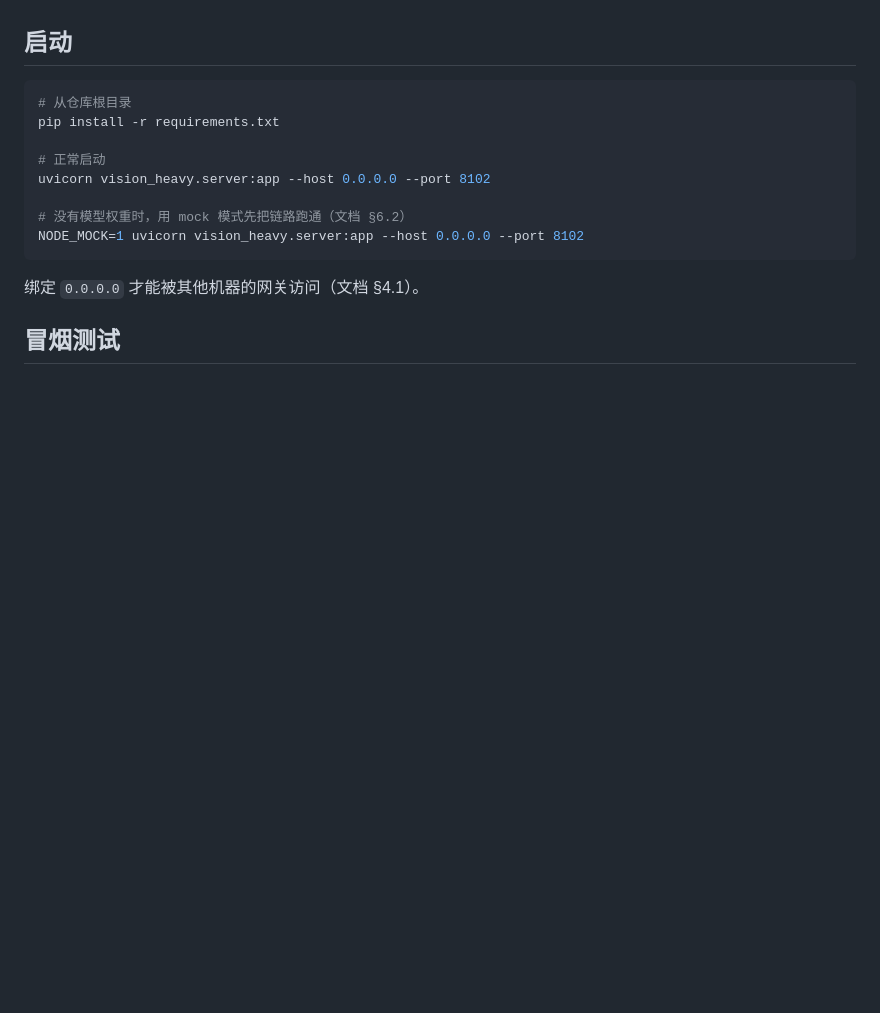
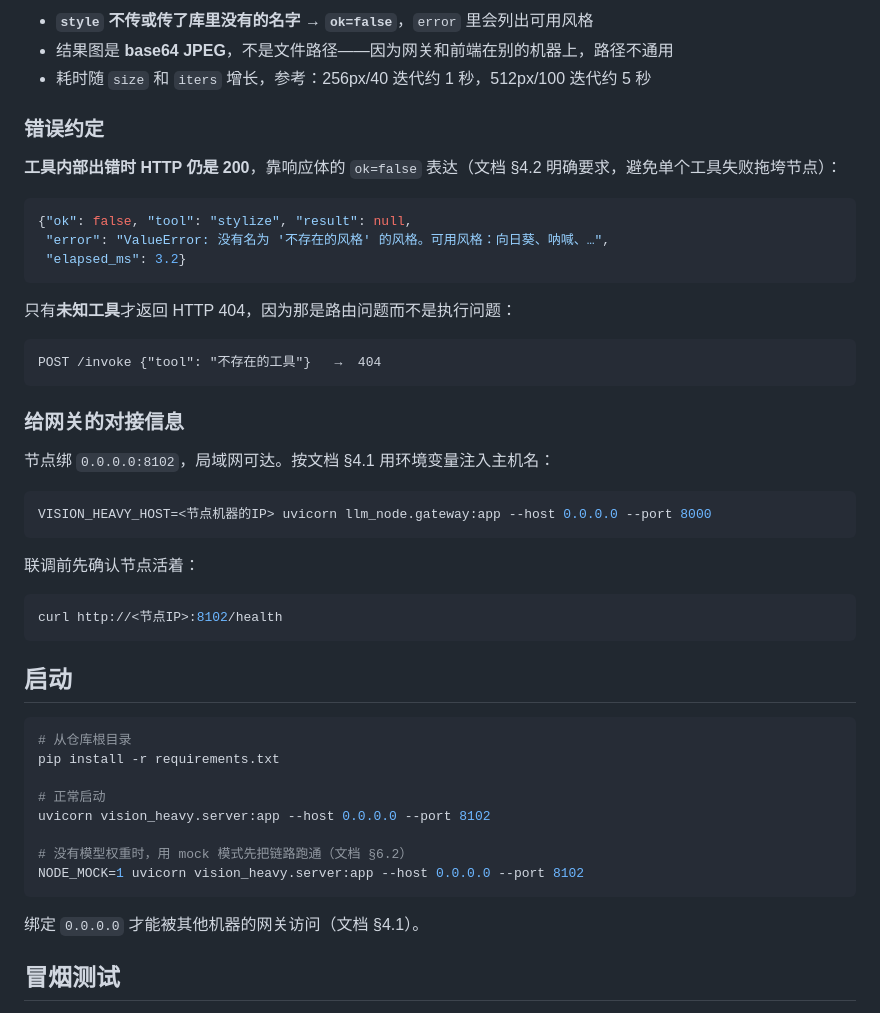
Before and after one commit to NullSetx/mm-agent, a Markdown page: vision_heavy/README.md, the part around one of its changes. Drawn GitHub-style; blank space fills up the shorter version.

````diff
--- a/vision_heavy/README.md
+++ b/vision_heavy/README.md
@@ -5,3 +83,36 @@
+- **`style` 不传或传了库里没有的名字 → `ok=false`**，`error` 里会列出可用风格
+- 结果图是 **base64 JPEG**，不是文件路径——因为网关和前端在别的机器上，路径不通用
+- 耗时随 `size` 和 `iters` 增长，参考：256px/40 迭代约 1 秒，512px/100 迭代约 5 秒
+
+### 错误约定
+
+**工具内部出错时 HTTP 仍是 200**，靠响应体的 `ok=false` 表达（文档 §4.2 明确要求，避免单个工具失败拖垮节点）：
+
+```json
+{"ok": false, "tool": "stylize", "result": null,
+ "error": "ValueError: 没有名为 '不存在的风格' 的风格。可用风格：向日葵、呐喊、…",
+ "elapsed_ms": 3.2}
+```
+
+只有**未知工具**才返回 HTTP 404，因为那是路由问题而不是执行问题：
+
+```
+POST /invoke {"tool": "不存在的工具"}   →  404
+```
+
+### 给网关的对接信息
+
+节点绑 `0.0.0.0:8102`，局域网可达。按文档 §4.1 用环境变量注入主机名：
+
+```bash
+VISION_HEAVY_HOST=<节点机器的IP> uvicorn llm_node.gateway:app --host 0.0.0.0 --port 8000
+```
+
+联调前先确认节点活着：
+
+```bash
+curl http://<节点IP>:8102/health
+```
 
 ## 启动
 
````
Also changed, not shown: other parts of vision_heavy/README.md (+78 -0 lines).
